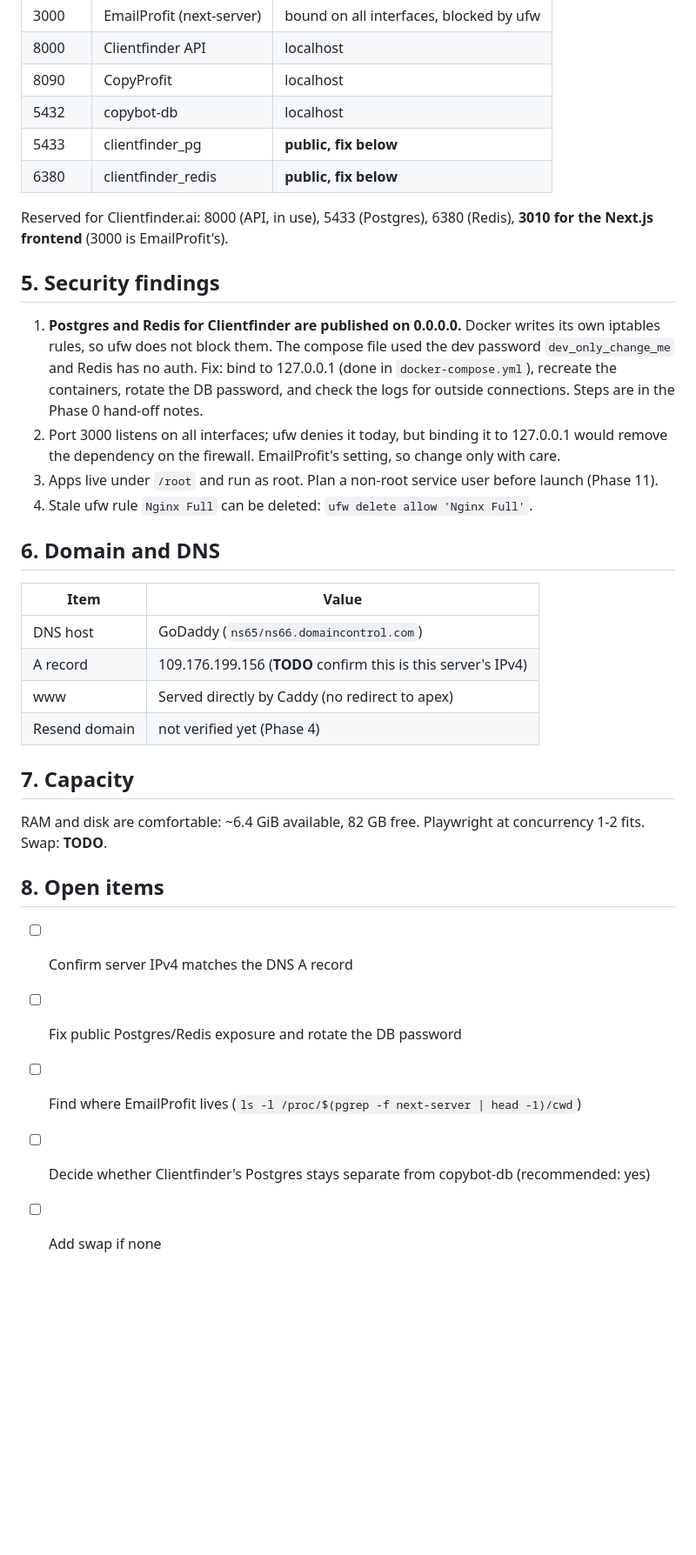
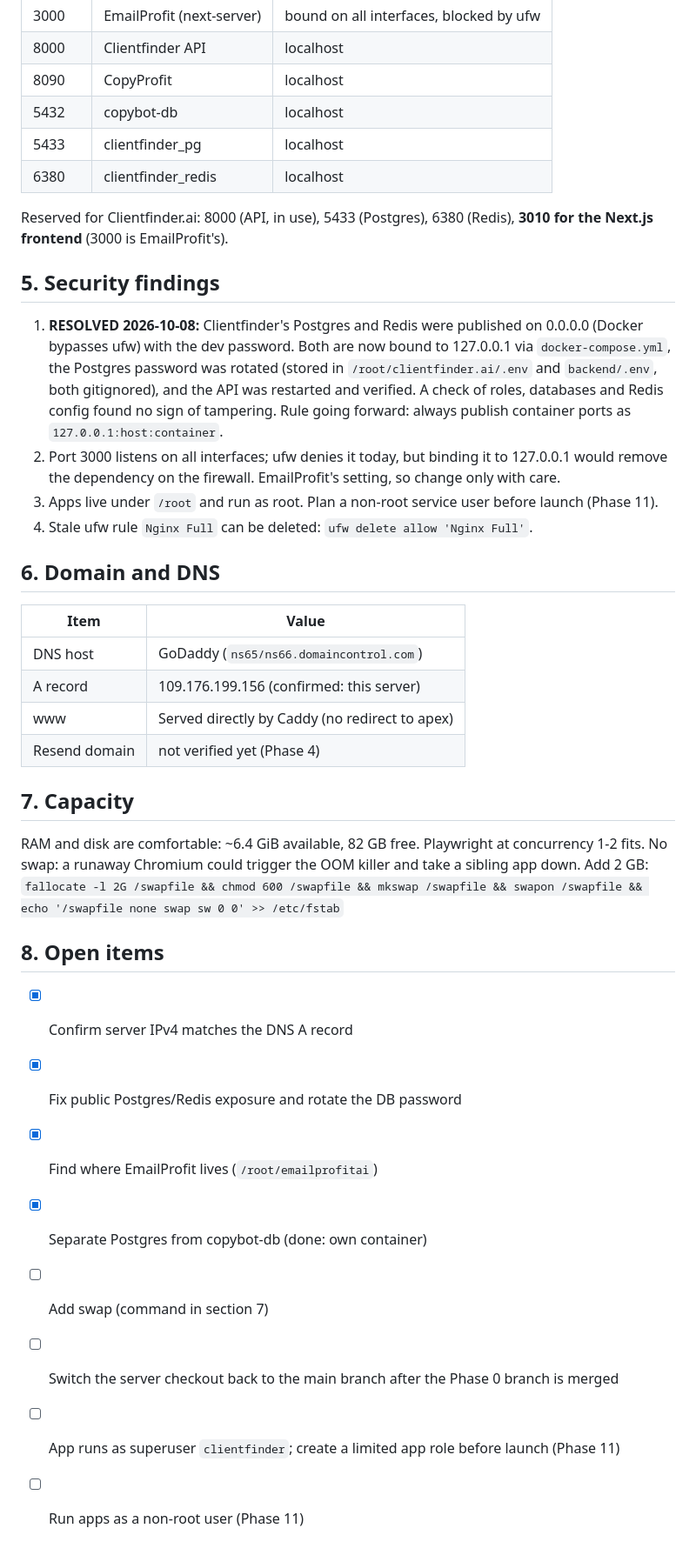
Before and after one commit to ChristianEmailsAndSMS/clientfinder.ai, a Markdown page: docs/INFRA.md, the part around one of its changes. Shown at 87% size. GitHub-like rendering; blank space fills up the shorter version.

Commit message:
Phase 0: record resolved VPS findings, tick off infra items
Co-Authored-By: Claude Sonnet 5.5 <noreply@anthropic.com>
Claude-Session: https://claude.ai/code/session_01STjvtU38ML1hMnbtVm1j1V

```diff
--- a/docs/INFRA.md
+++ b/docs/INFRA.md
@@ -52,19 +52,20 @@ No Postgres or nginx on the host itself; databases are Docker-only.
 | 8000 | Clientfinder API | localhost |
 | 8090 | CopyProfit | localhost |
 | 5432 | copybot-db | localhost |
-| 5433 | clientfinder_pg | **public, fix below** |
-| 6380 | clientfinder_redis | **public, fix below** |
+| 5433 | clientfinder_pg | localhost |
+| 6380 | clientfinder_redis | localhost |
 
 Reserved for Clientfinder.ai: 8000 (API, in use), 5433 (Postgres), 6380 (Redis),
 **3010 for the Next.js frontend** (3000 is EmailProfit's).
 
 ## 5. Security findings
 
-1. **Postgres and Redis for Clientfinder are published on 0.0.0.0.** Docker writes its own
-   iptables rules, so ufw does not block them. The compose file used the dev password
-   `dev_only_change_me` and Redis has no auth. Fix: bind to 127.0.0.1 (done in
-   `docker-compose.yml`), recreate the containers, rotate the DB password, and check the logs
-   for outside connections. Steps are in the Phase 0 hand-off notes.
+1. **RESOLVED 2026-10-08:** Clientfinder's Postgres and Redis were published on 0.0.0.0 (Docker
+   bypasses ufw) with the dev password. Both are now bound to 127.0.0.1 via `docker-compose.yml`,
+   the Postgres password was rotated (stored in `/root/clientfinder.ai/.env` and `backend/.env`,
+   both gitignored), and the API was restarted and verified. A check of roles, databases and
+   Redis config found no sign of tampering. Rule going forward: always publish container ports
+   as `127.0.0.1:host:container`.
 2. Port 3000 listens on all interfaces; ufw denies it today, but binding it to 127.0.0.1 would
    remove the dependency on the firewall. EmailProfit's setting, so change only with care.
 3. Apps live under `/root` and run as root. Plan a non-root service user before launch (Phase 11).
@@ -75,19 +76,23 @@ Reserved for Clientfinder.ai: 8000 (API, in use), 5433 (Postgres), 6380 (Redis),
 | Item | Value |
 |---|---|
 | DNS host | GoDaddy (`ns65/ns66.domaincontrol.com`) |
-| A record | 109.176.199.156 (**TODO** confirm this is this server's IPv4) |
+| A record | 109.176.199.156 (confirmed: this server) |
 | www | Served directly by Caddy (no redirect to apex) |
 | Resend domain | not verified yet (Phase 4) |
 
 ## 7. Capacity
 
 RAM and disk are comfortable: ~6.4 GiB available, 82 GB free. Playwright at concurrency 1-2 fits.
-Swap: **TODO**.
+No swap: a runaway Chromium could trigger the OOM killer and take a sibling app down. Add 2 GB:
+`fallocate -l 2G /swapfile && chmod 600 /swapfile && mkswap /swapfile && swapon /swapfile && echo '/swapfile none swap sw 0 0' >> /etc/fstab`
 
 ## 8. Open items
 
-- [ ] Confirm server IPv4 matches the DNS A record
-- [ ] Fix public Postgres/Redis exposure and rotate the DB password
-- [ ] Find where EmailProfit lives (`ls -l /proc/$(pgrep -f next-server | head -1)/cwd`)
-- [ ] Decide whether Clientfinder's Postgres stays separate from copybot-db (recommended: yes)
-- [ ] Add swap if none
+- [x] Confirm server IPv4 matches the DNS A record
+- [x] Fix public Postgres/Redis exposure and rotate the DB password
+- [x] Find where EmailProfit lives (`/root/emailprofitai`)
+- [x] Separate Postgres from copybot-db (done: own container)
+- [ ] Add swap (command in section 7)
+- [ ] Switch the server checkout back to the main branch after the Phase 0 branch is merged
+- [ ] App runs as superuser `clientfinder`; create a limited app role before launch (Phase 11)
+- [ ] Run apps as a non-root user (Phase 11)
```
Also changed, not shown: other parts of docs/INFRA.md (+6 -6 lines), CHECKLIST.md (+2 -2 lines).
